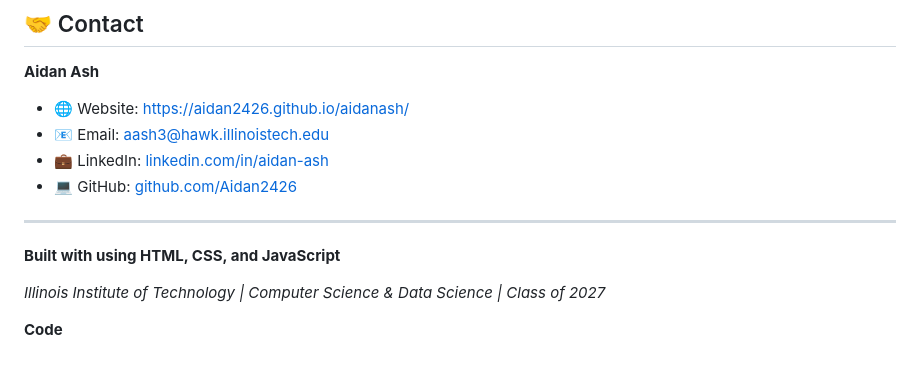
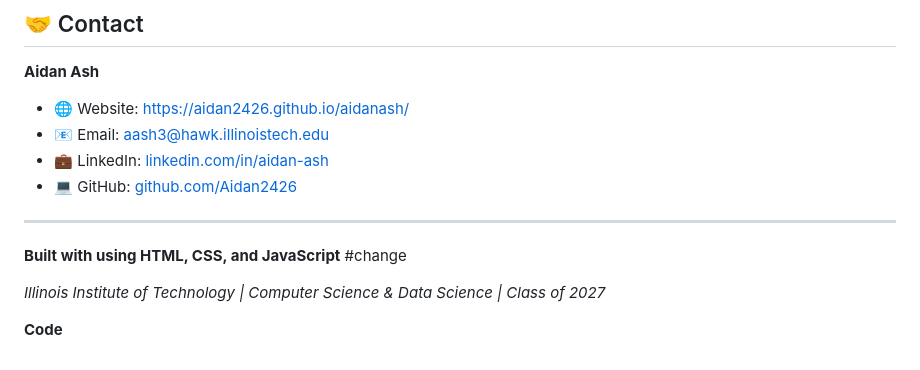
Before and after one commit to Aidan2426/aidanash, a Markdown page: README.md, the part around the change. GitHub-like rendering.

```diff
--- a/README.md
+++ b/README.md
@@ -203,6 +203,7 @@ This project is open source and available for personal use.
 ---
 
 **Built with using HTML, CSS, and JavaScript**
+#change
 
 *Illinois Institute of Technology | Computer Science & Data Science | Class of 2027*
 
```
